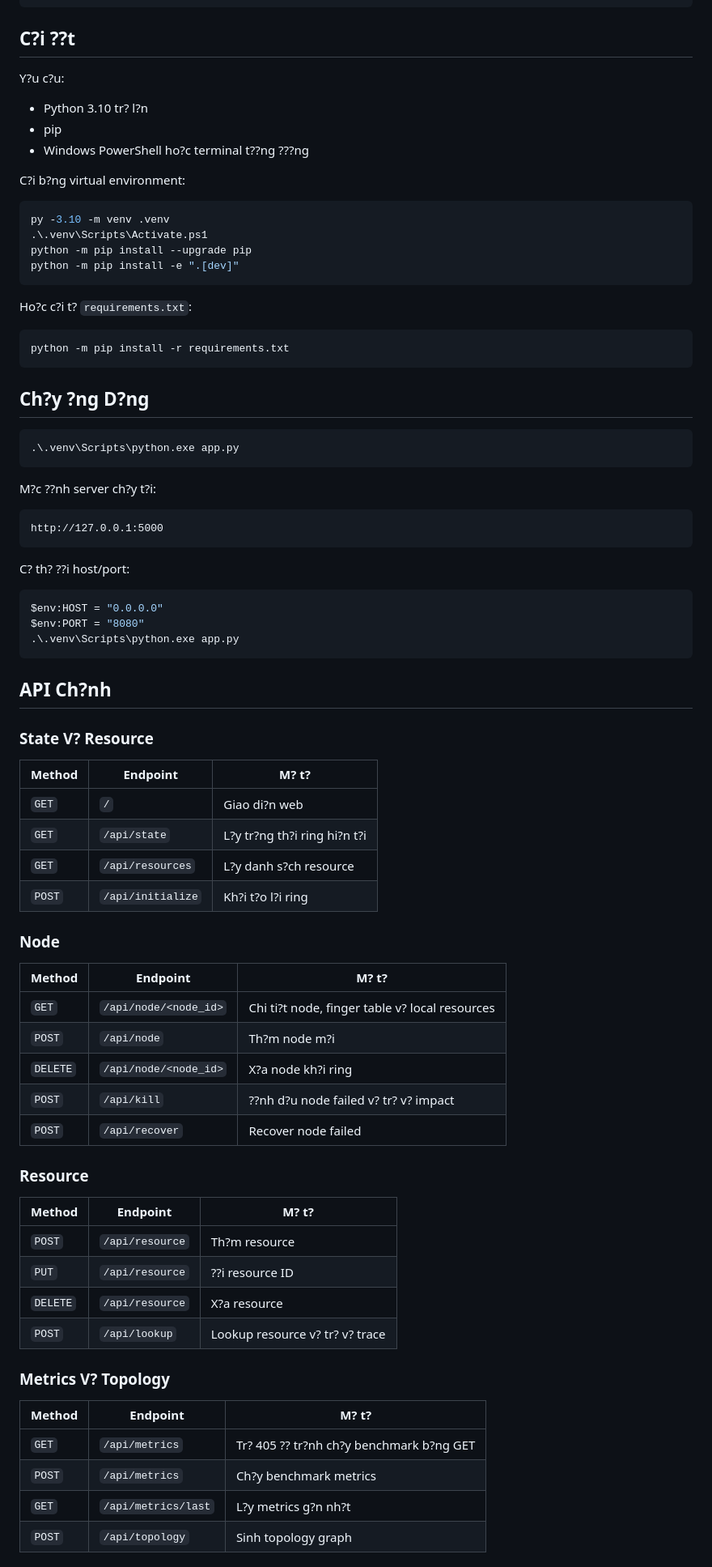
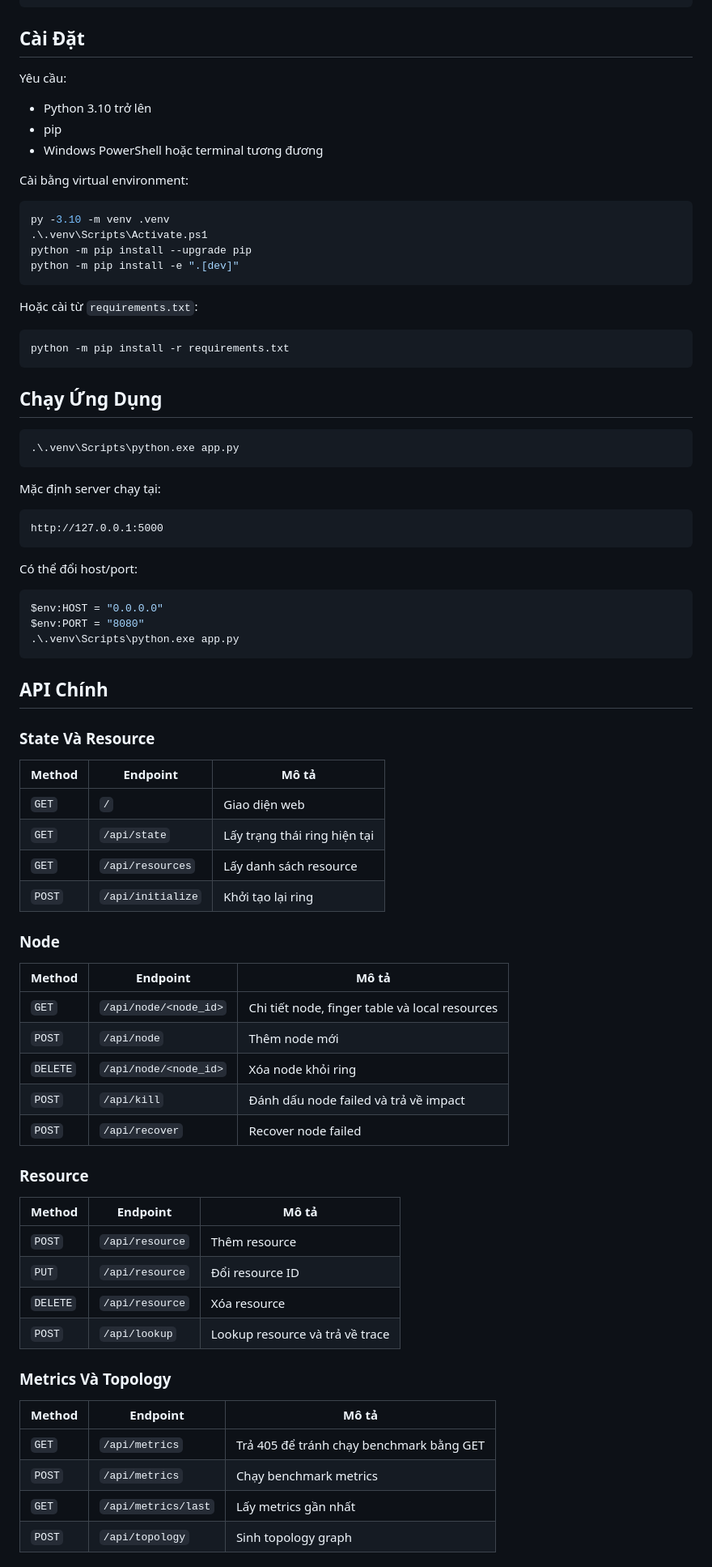
Before and after one commit to din1209-nguyen/Simple-Chord-DHT-Implementation-The-Hash-Ring, a Markdown page: README.md, the part around one of its changes. Shown at 81% size. Rendered like a GitHub page.

````diff
--- a/README.md
+++ b/README.md
@@ -287,15 +287,15 @@ Final Source Code/
     `-- test_distributed_chord.py
 ```
 
-## C?i ??t
+## Cài Đặt
 
-Y?u c?u:
+Yêu cầu:
 
-- Python 3.10 tr? l?n
+- Python 3.10 trở lên
 - pip
-- Windows PowerShell ho?c terminal t??ng ???ng
+- Windows PowerShell hoặc terminal tương đương
 
-C?i b?ng virtual environment:
+Cài bằng virtual environment:
 
 ```powershell
 py -3.10 -m venv .venv
@@ -304,25 +304,25 @@ python -m pip install --upgrade pip
 python -m pip install -e ".[dev]"
 ```
 
-Ho?c c?i t? `requirements.txt`:
+Hoặc cài từ `requirements.txt`:
 
 ```powershell
 python -m pip install -r requirements.txt
 ```
 
-## Ch?y ?ng D?ng
+## Chạy Ứng Dụng
 
 ```powershell
 .\.venv\Scripts\python.exe app.py
 ```
 
-M?c ??nh server ch?y t?i:
+Mặc định server chạy tại:
 
 ```text
 http://127.0.0.1:5000
 ```
 
-C? th? ??i host/port:
+Có thể đổi host/port:
 
 ```powershell
 $env:HOST = "0.0.0.0"
@@ -330,42 +330,42 @@ $env:PORT = "8080"
 .\.venv\Scripts\python.exe app.py
 ```
 
-## API Ch?nh
+## API Chính
 
-### State V? Resource
+### State Và Resource
 
-| Method | Endpoint | M? t? |
+| Method | Endpoint | Mô tả |
 | --- | --- | --- |
-| `GET` | `/` | Giao di?n web |
-| `GET` | `/api/state` | L?y tr?ng th?i ring hi?n t?i |
-| `GET` | `/api/resources` | L?y danh s?ch resource |
-| `POST` | `/api/initialize` | Kh?i t?o l?i ring |
+| `GET` | `/` | Giao diện web |
+| `GET` | `/api/state` | Lấy trạng thái ring hiện tại |
+| `GET` | `/api/resources` | Lấy danh sách resource |
+| `POST` | `/api/initialize` | Khởi tạo lại ring |
 
 ### Node
 
-| Method | Endpoint | M? t? |
+| Method | Endpoint | Mô tả |
 | --- | --- | --- |
-| `GET` | `/api/node/<node_id>` | Chi ti?t node, finger table v? local resources |
-| `POST` | `/api/node` | Th?m node m?i |
-| `DELETE` | `/api/node/<node_id>` | X?a node kh?i ring |
-| `POST` | `/api/kill` | ??nh d?u node failed v? tr? v? impact |
+| `GET` | `/api/node/<node_id>` | Chi tiết node, finger table và local resources |
+| `POST` | `/api/node` | Thêm node mới |
+| `DELETE` | `/api/node/<node_id>` | Xóa node khỏi ring |
+| `POST` | `/api/kill` | Đánh dấu node failed và trả về impact |
 | `POST` | `/api/recover` | Recover node failed |
 
 ### Resource
 
-| Method | Endpoint | M? t? |
+| Method | Endpoint | Mô tả |
 | --- | --- | --- |
-| `POST` | `/api/resource` | Th?m resource |
-| `PUT` | `/api/resource` | ??i resource ID |
-| `DELETE` | `/api/resource` | X?a resource |
-| `POST` | `/api/lookup` | Lookup resource v? tr? v? trace |
+| `POST` | `/api/resource` | Thêm resource |
+| `PUT` | `/api/resource` | Đổi resource ID |
+| `DELETE` | `/api/resource` | Xóa resource |
+| `POST` | `/api/lookup` | Lookup resource và trả về trace |
 
-### Metrics V? Topology
+### Metrics Và Topology
 
-| Method | Endpoint | M? t? |
+| Method | Endpoint | Mô tả |
 | --- | --- | --- |
-| `GET` | `/api/metrics` | Tr? 405 ?? tr?nh ch?y benchmark b?ng GET |
-| `POST` | `/api/metrics` | Ch?y benchmark metrics |
-| `GET` | `/api/metrics/last` | L?y metrics g?n nh?t |
+| `GET` | `/api/metrics` | Trả 405 để tránh chạy benchmark bằng GET |
+| `POST` | `/api/metrics` | Chạy benchmark metrics |
+| `GET` | `/api/metrics/last` | Lấy metrics gần nhất |
 | `POST` | `/api/topology` | Sinh topology graph |
 
````
Also changed, not shown: other parts of README.md (+141 -141 lines).
